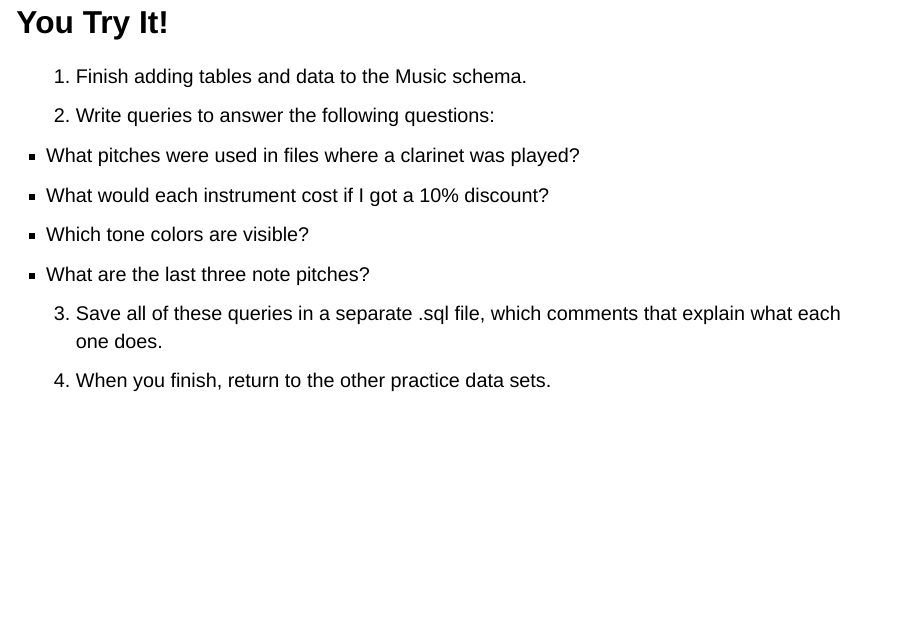
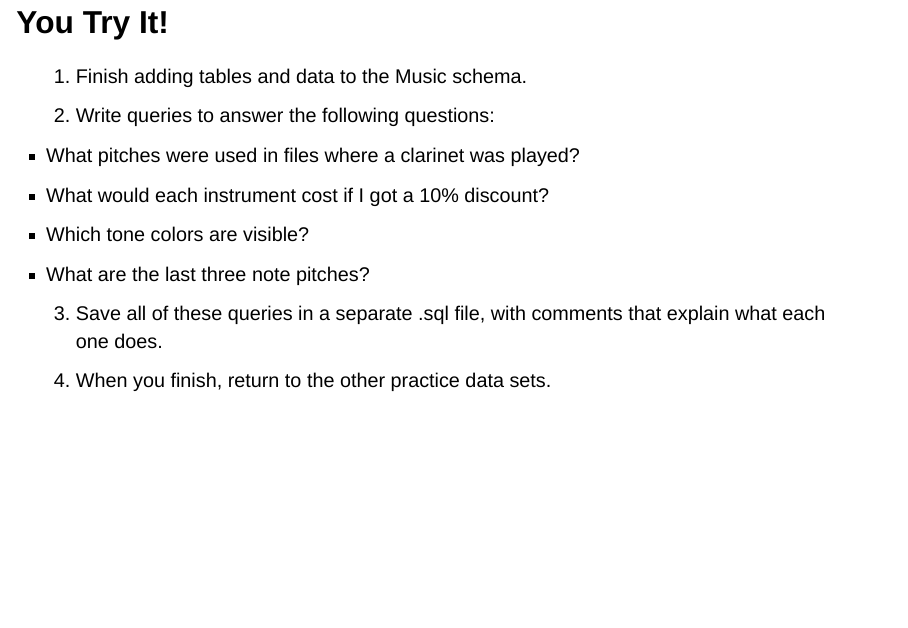
Before and after one commit to jrladd/CIS112, a Quarto document (slides/sql.qmd): page 41 of 56. Rendered offline with R 4.5, knitr and Pandoc in place of Quarto, with nearby package versions; drawn as Slidy slides in place of the format the file asks for.

Commit message:
fix slide typo

```diff
--- a/slides/sql.qmd
+++ b/slides/sql.qmd
@@ -360,7 +360,7 @@ LIMIT and OFFSET: <https://www.postgresql.org/docs/14/queries-limit.html>
 - What would each instrument cost if I got a 10% discount?
 - Which tone colors are visible?
 - What are the last three note pitches?
-3. Save all of these queries in a separate .sql file, which comments that explain what each one does.
+3. Save all of these queries in a separate .sql file, with comments that explain what each one does.
 4. When you finish, return to the other practice data sets.
 
 ## Aggregate functions let you calculate based on columns.
```
